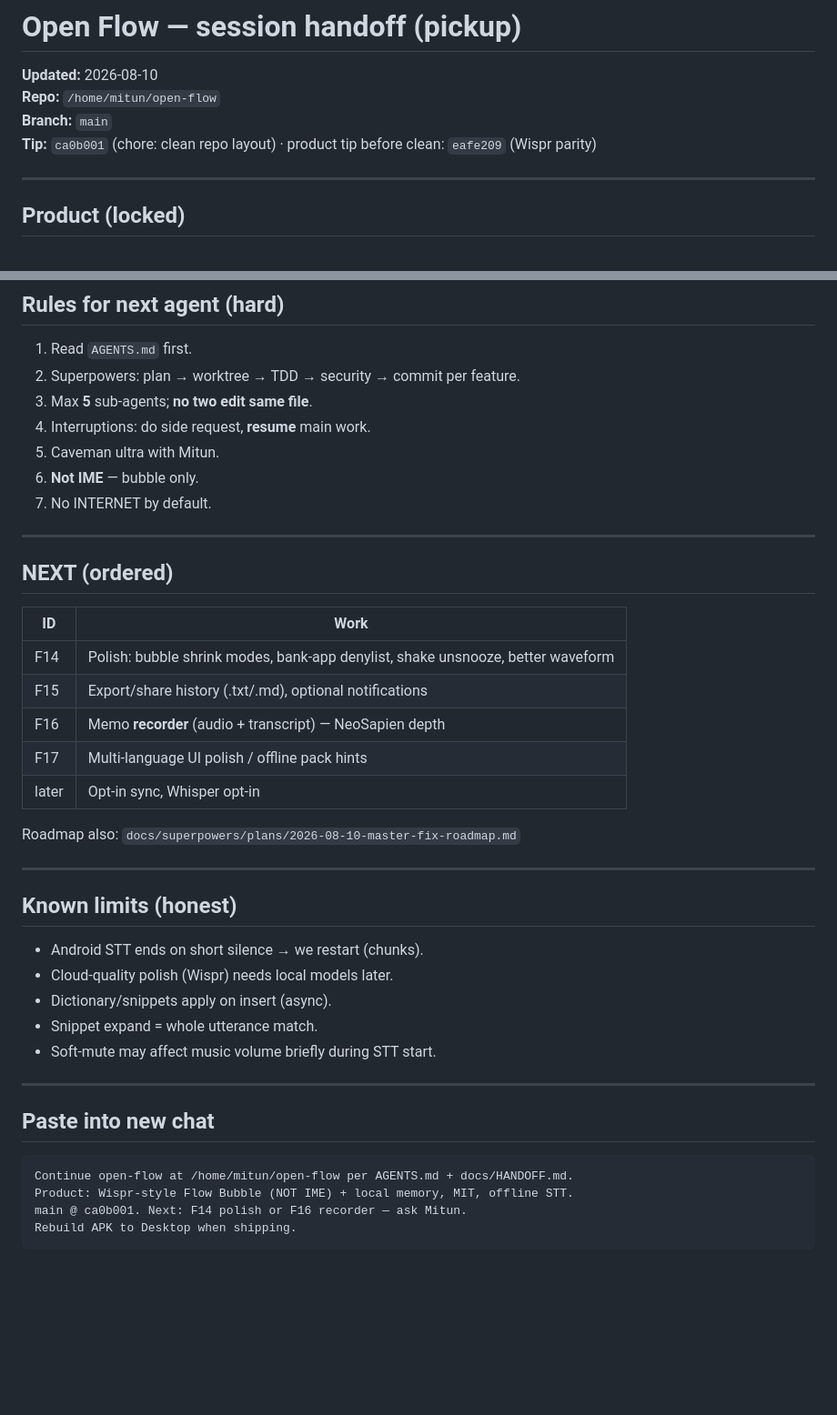
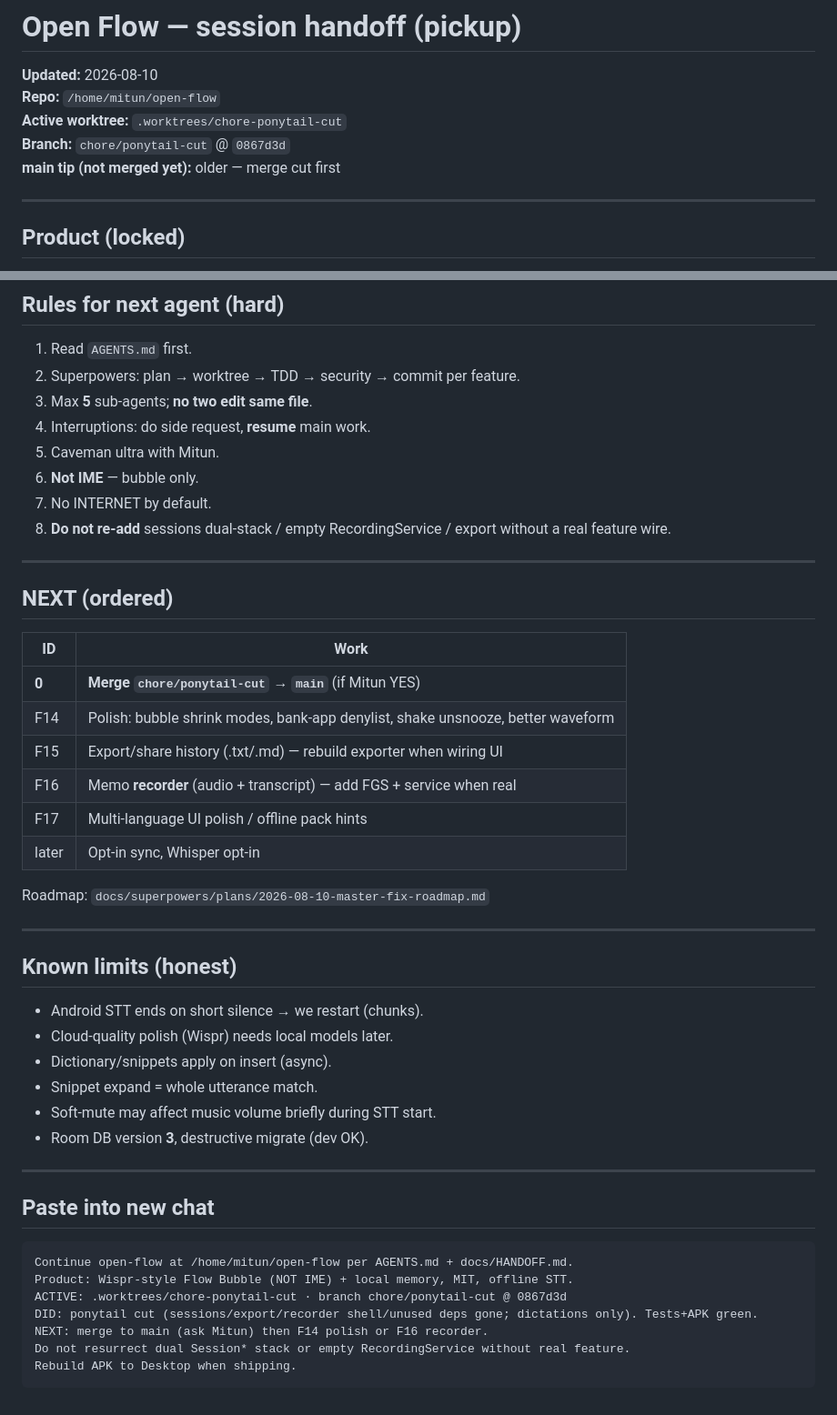
Before and after one commit to mitunmanav/open-flow, a Markdown page: docs/HANDOFF.md, 2 parts joined by grey strips. Shown at 91% size. GitHub-like rendering; blank space fills up the shorter version.

````diff
--- a/docs/HANDOFF.md
+++ b/docs/HANDOFF.md
@@ -2,8 +2,9 @@
 
 **Updated:** 2026-08-10
 **Repo:** `/home/mitun/open-flow`
-**Branch:** `main`
-**Tip:** `ca0b001` (chore: clean repo layout) · product tip before clean: `eafe209` (Wispr parity)
+**Active worktree:** `.worktrees/chore-ponytail-cut`
+**Branch:** `chore/ponytail-cut` @ `0867d3d`
+**main tip (not merged yet):** older — merge cut first
 
 ---
 
@@ -102,6 +112,7 @@ open-flow/
 5. Caveman ultra with Mitun.
 6. **Not IME** — bubble only.
 7. No INTERNET by default.
+8. **Do not re-add** sessions dual-stack / empty RecordingService / export without a real feature wire.
 
 ---
 
@@ -109,13 +120,14 @@ open-flow/
 
 | ID | Work |
 |----|------|
+| **0** | **Merge `chore/ponytail-cut` → `main`** (if Mitun YES) |
 | F14 | Polish: bubble shrink modes, bank-app denylist, shake unsnooze, better waveform |
-| F15 | Export/share history (.txt/.md), optional notifications |
-| F16 | Memo **recorder** (audio + transcript) — NeoSapien depth |
+| F15 | Export/share history (.txt/.md) — rebuild exporter when wiring UI |
+| F16 | Memo **recorder** (audio + transcript) — add FGS + service when real |
 | F17 | Multi-language UI polish / offline pack hints |
 | later | Opt-in sync, Whisper opt-in |
 
-Roadmap also: `docs/superpowers/plans/2026-08-10-master-fix-roadmap.md`
+Roadmap: `docs/superpowers/plans/2026-08-10-master-fix-roadmap.md`
 
 ---
 
@@ -126,6 +138,7 @@ Roadmap also: `docs/superpowers/plans/2026-08-10-master-fix-roadmap.md`
 - Dictionary/snippets apply on insert (async).
 - Snippet expand = whole utterance match.
 - Soft-mute may affect music volume briefly during STT start.
+- Room DB version **3**, destructive migrate (dev OK).
 
 ---
 
@@ -134,6 +147,9 @@ Roadmap also: `docs/superpowers/plans/2026-08-10-master-fix-roadmap.md`
 ```
 Continue open-flow at /home/mitun/open-flow per AGENTS.md + docs/HANDOFF.md.
 Product: Wispr-style Flow Bubble (NOT IME) + local memory, MIT, offline STT.
-main @ ca0b001. Next: F14 polish or F16 recorder — ask Mitun.
+ACTIVE: .worktrees/chore-ponytail-cut · branch chore/ponytail-cut @ 0867d3d
+DID: ponytail cut (sessions/export/recorder shell/unused deps gone; dictations only). Tests+APK green.
+NEXT: merge to main (ask Mitun) then F14 polish or F16 recorder.
+Do not resurrect dual Session* stack or empty RecordingService without real feature.
 Rebuild APK to Desktop when shipping.
 ```
````
Also changed, not shown: other parts of docs/HANDOFF.md (+26 -17 lines).
